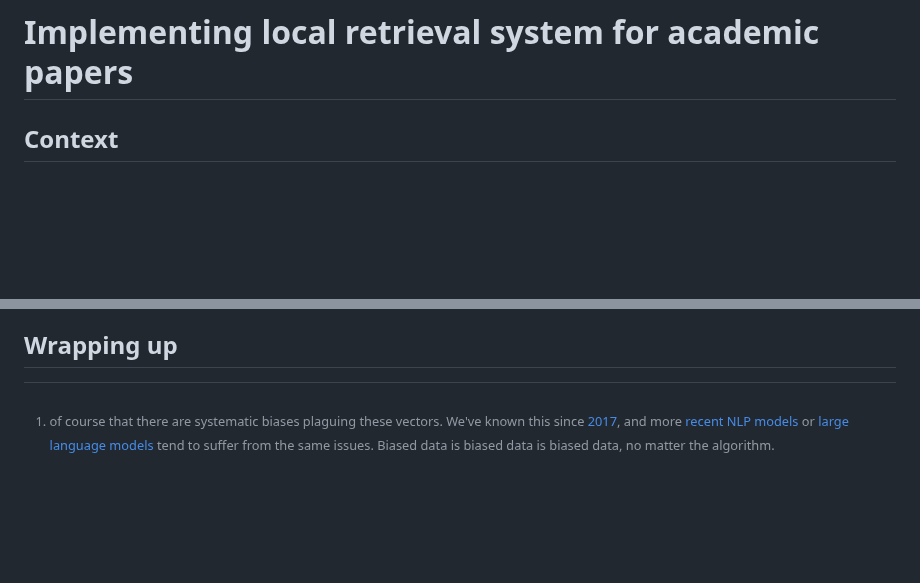
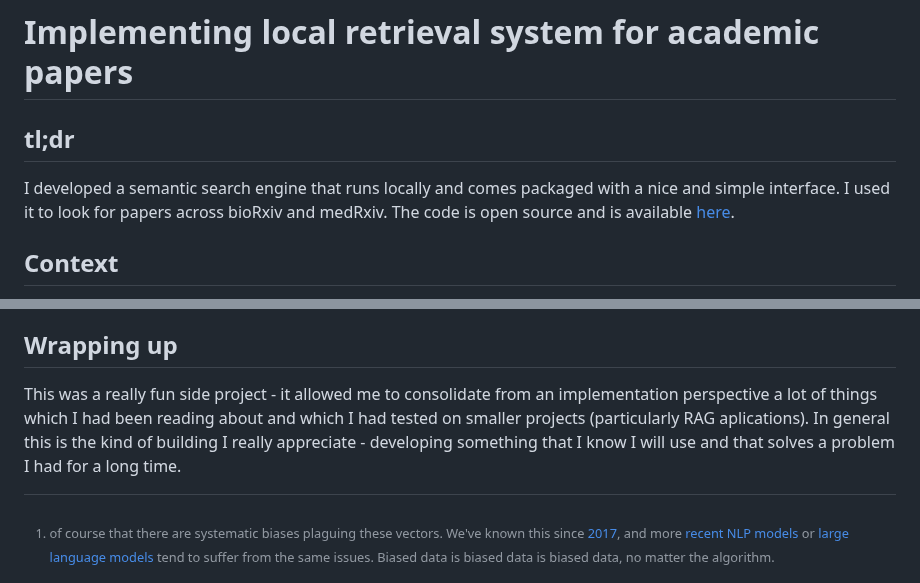
Before and after one commit to josegcpa/academ.ai, a Markdown page: blog-post/blog-post.md, 2 parts joined by grey strips. Drawn GitHub-style; blank space fills up the shorter version.

```diff
--- a/blog-post/blog-post.md
+++ b/blog-post/blog-post.md
@@ -1,4 +1,8 @@
 # Implementing local retrieval system for academic papers
+
+## tl;dr
+
+I developed a semantic search engine that runs locally and comes packaged with a nice and simple interface. I used it to look for papers across bioRxiv and medRxiv. The code is open source and is available [here](https://github.com/josegcpa/academic-search).
 
 ## Context
 
@@ -113,3 +117,5 @@ However, late-interaction is a bit of a hassle - unlike other strategies which u
 The API was the easiest part for me - ever since [FastAPI](https://fastapi.tiangolo.com/) arrived to the scene I have not used anything else for these sorts of applications. There are other alternatives ([flask](https://flask.palletsprojects.com/en/stable/) is a pretty obvious one for the Pythonistas among us), but FastAPI provides a really tailored experience for APIs and the implementation and deployment is light and invariably straightforward.
 
 ## Wrapping up
+
+This was a really fun side project - it allowed me to consolidate from an implementation perspective a lot of things which I had been reading about and which I had tested on smaller projects (particularly RAG aplications). In general this is the kind of building I really appreciate - developing something that I know I will use and that solves a problem I had for a long time.
```
